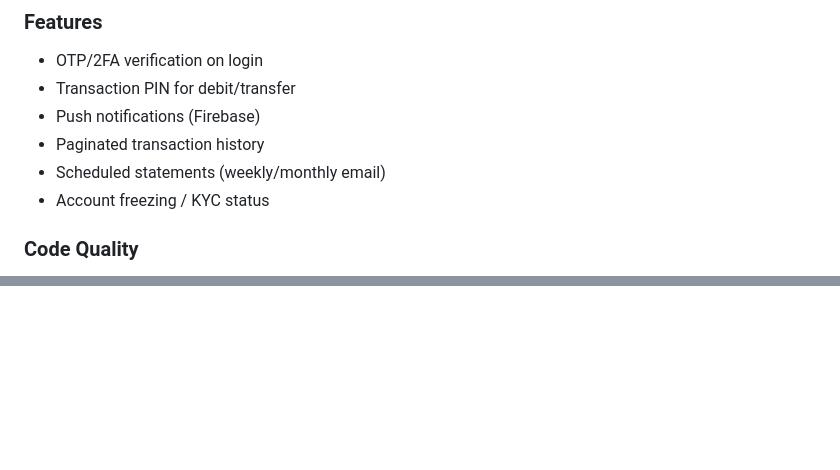
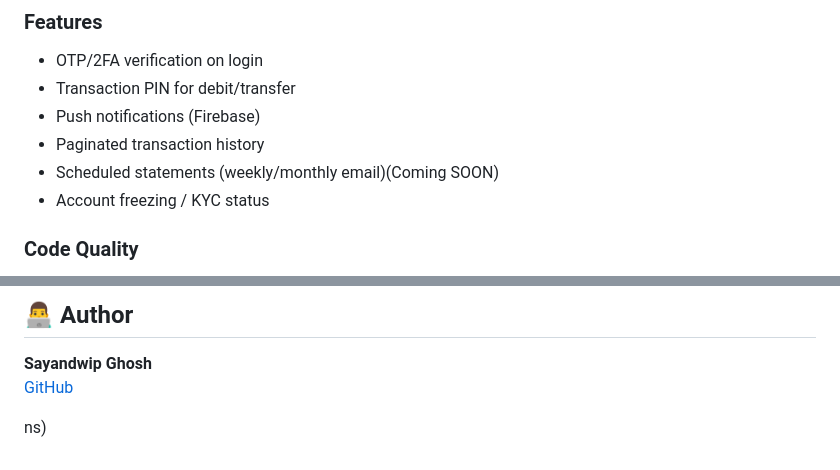
Before and after one commit to sayandwip2004ghosh/BankManagementSystem, a Markdown page: README.md, 2 parts joined by grey strips. Rendered like a GitHub page; blank space fills up the shorter version.

```diff
--- a/README.md
+++ b/README.md
@@ -100,7 +102,7 @@ The chatbot understands natural language:
 - Transaction PIN for debit/transfer
 - Push notifications (Firebase)
 - Paginated transaction history
-- Scheduled statements (weekly/monthly email)
+- Scheduled statements (weekly/monthly email)(Coming SOON)
 - Account freezing / KYC status
 
 ### Code Quality
@@ -118,0 +180,18 @@ The chatbot understands natural language:
+## 👨‍💻 Author
+**Sayandwip Ghosh**
+[GitHub](https://github.com/sayandwip2004ghosh)
+
+
+
+
+
+
+
+
+
+
+
+
+
+
+ns)
```
Also changed, not shown: other parts of README.md (+81 -20 lines).
